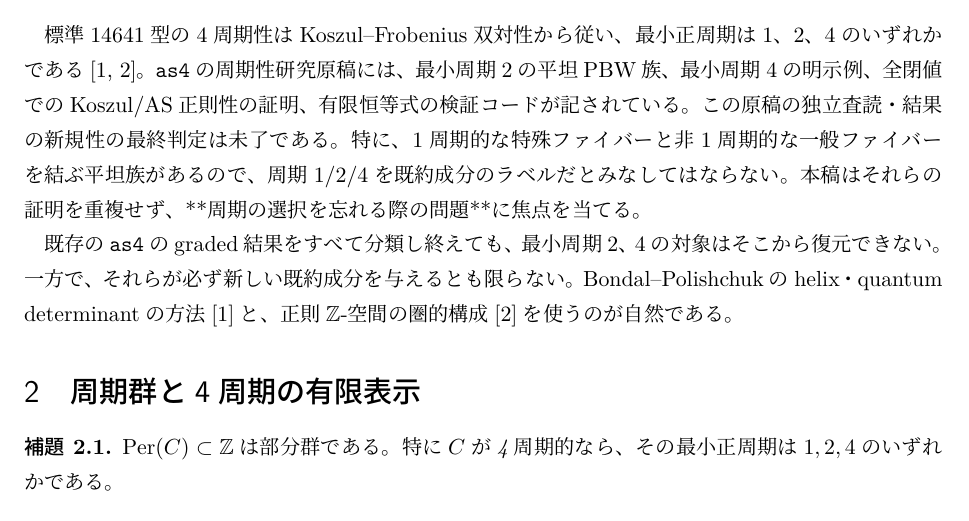
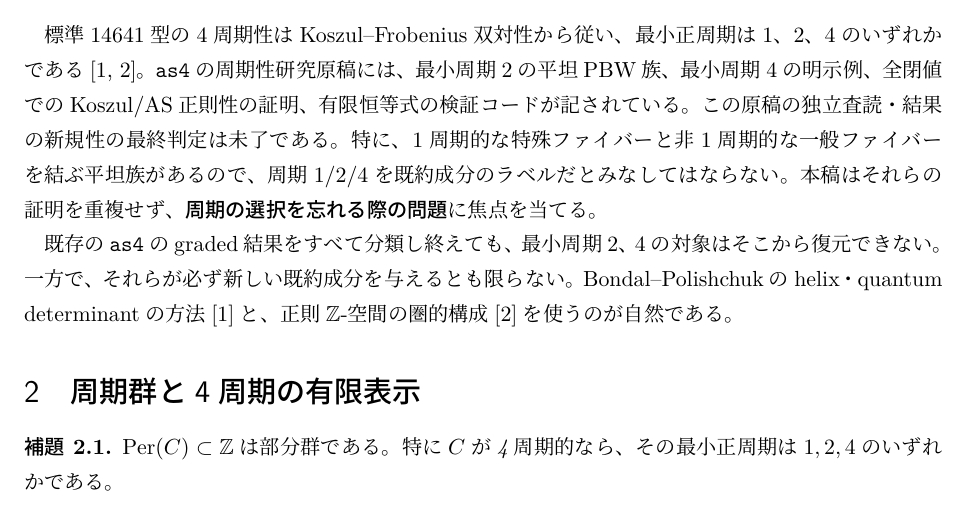
Before and after one commit to uedakazushi/nc-p3, a LaTeX document (papers/asz4_classification.tex): part of page 2 of 9, cut so that both start at the same text. Compiled offline with LuaLaTeX.

Commit message:
Remove Markdown emphasis from Japanese LuaLaTeX research manuscript

```diff
--- a/papers/asz4_classification.tex
+++ b/papers/asz4_classification.tex
@@ -96,7 +96,7 @@ graded同型より粗い$\ZZ$-代数同型を生む
 この原稿の独立査読・結果の新規性の最終判定は未了である。
 特に、1周期的な特殊ファイバーと非1周期的な一般ファイバーを
 結ぶ平坦族があるので、周期1/2/4を既約成分のラベルだとみなしてはならない。
-本稿はそれらの証明を重複せず、**周期の選択を忘れる際の問題**に焦点を当てる。
+本稿はそれらの証明を重複せず、\emph{周期の選択を忘れる際の問題}に焦点を当てる。
 
 既存の\texttt{as4}のgraded結果をすべて分類し終えても、
 最小周期2、4の対象はそこから復元できない。
```
